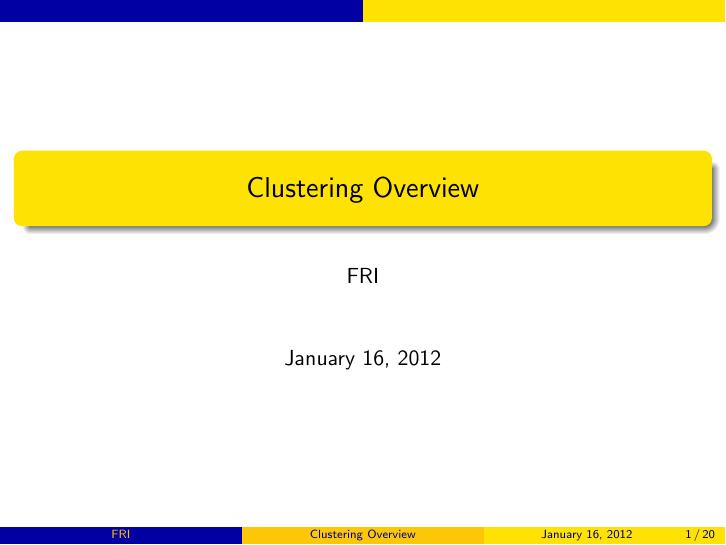
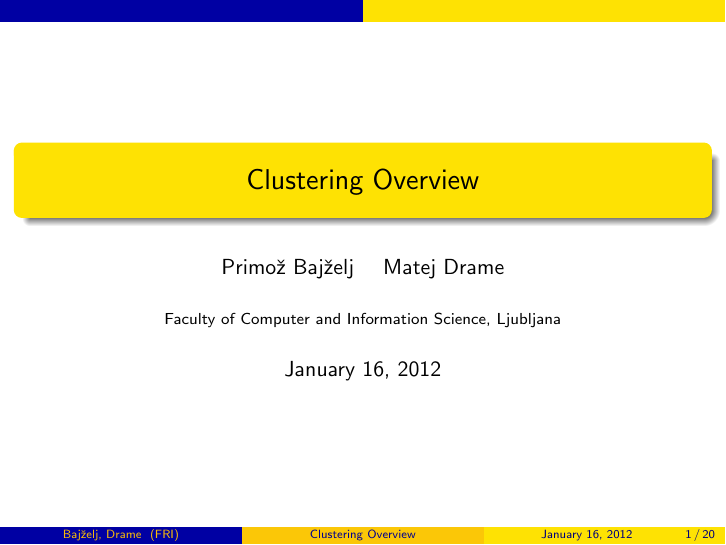
Before and after one commit to primus11/PPRM, LaTeX slides (presentation/presentation.tex): page 1 of 20. Compiled offline with pdfLaTeX.

Commit message:
Fixed front slide (authors+institution)

```diff
--- a/presentation/presentation.tex
+++ b/presentation/presentation.tex
@@ -1,4 +1,5 @@
 \documentclass{beamer}
+\usepackage[utf8]{inputenc}
 \setbeamertemplate{navigation symbols}{}
 
 \usepackage{tikz}
@@ -11,7 +12,10 @@
 \beamersetuncovermixins{\opaqueness<1>{25}}{\opaqueness<2->{15}}
 \begin{document}
 \title{Clustering Overview}
-\author{FRI}
+\author[Bajželj, Drame]{%
+    Primož~Bajželj \and
+    Matej~Drame}
+\institute[FRI]{Faculty of Computer and Information Science, Ljubljana}
 \date{\today}
 
 \begin{frame}
```
